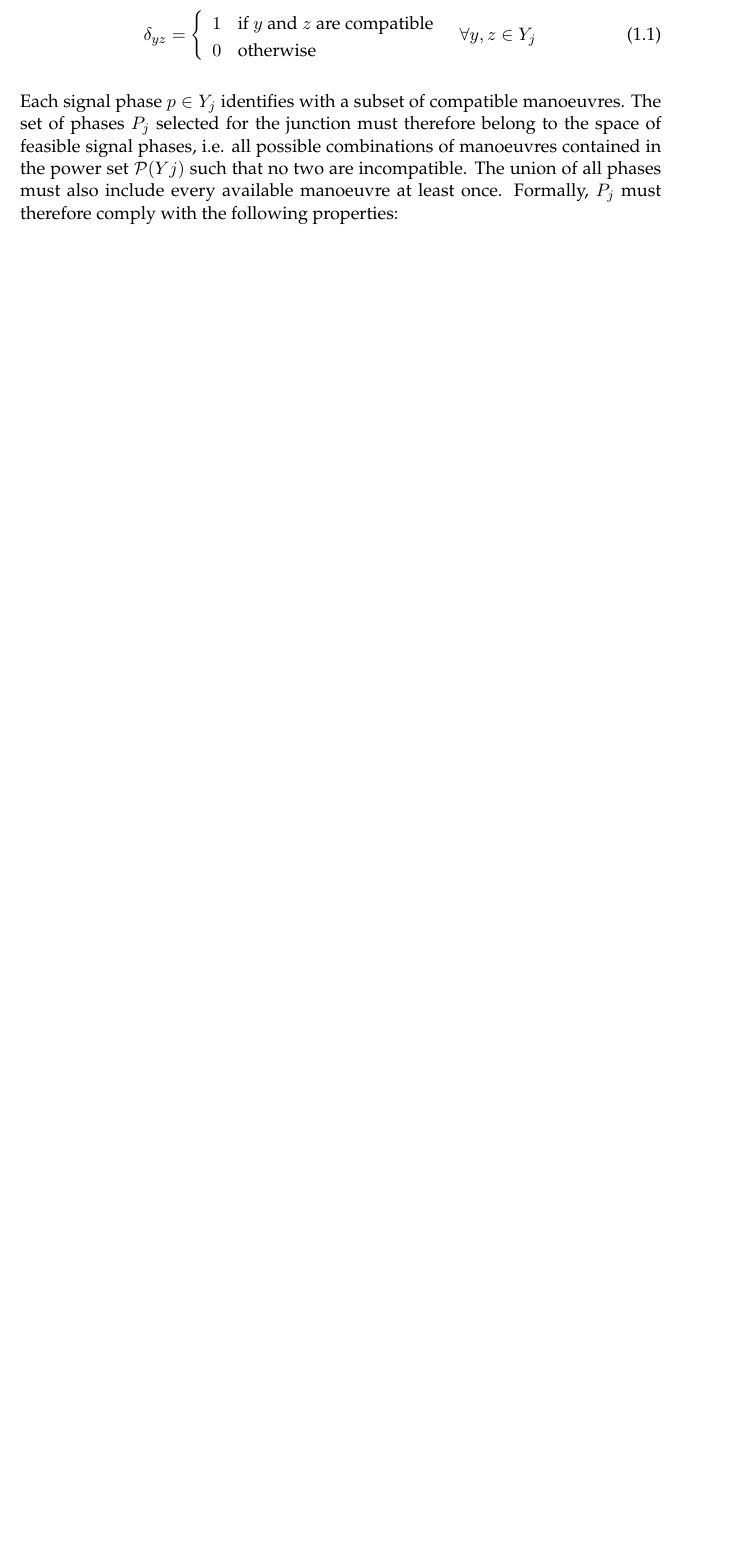
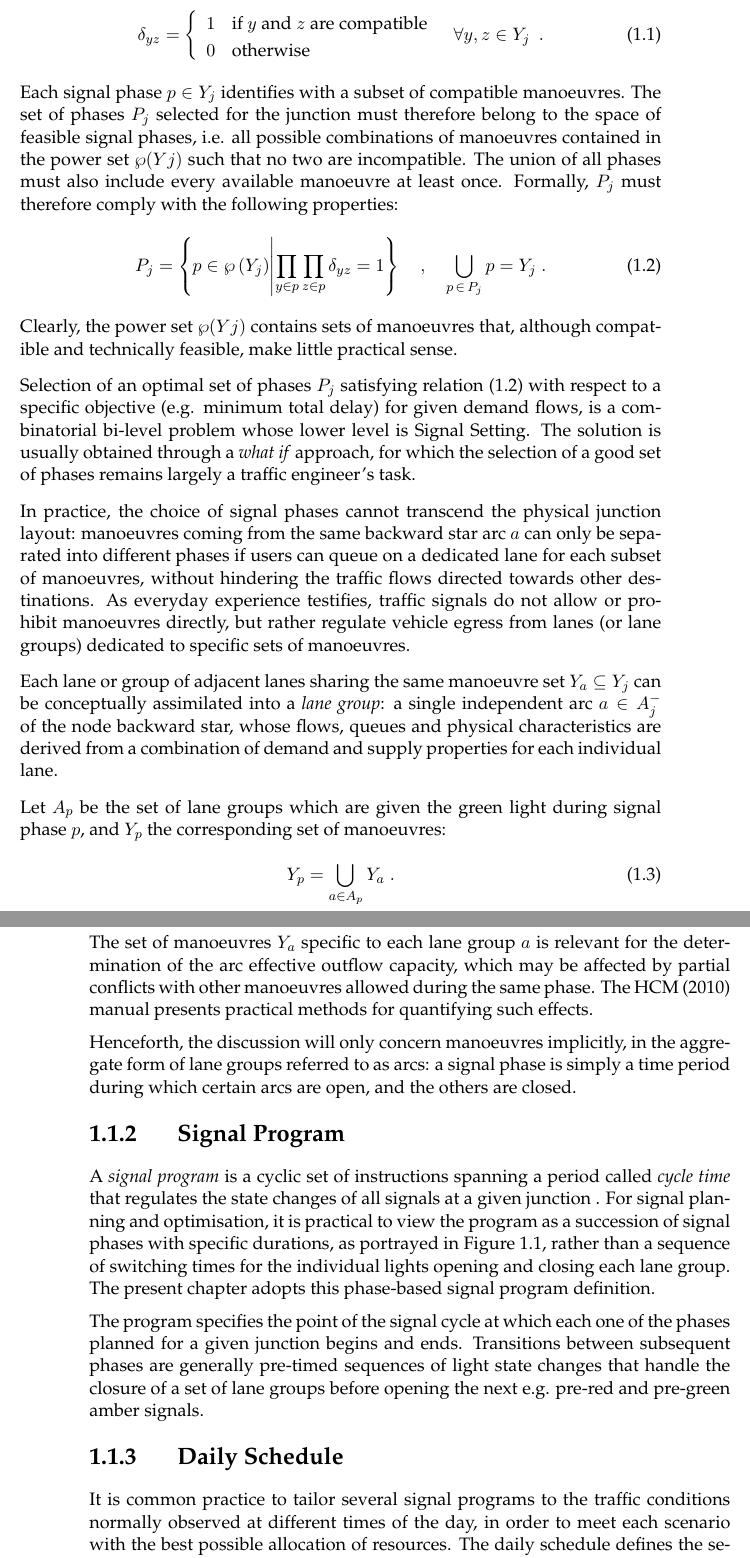
Before and after one commit to pietro-mesch/sigctrl, a LaTeX thesis (PM_PHD_0.tex, which reads 1_PLAN/anatomyOfAsignalPlan.tex): part of page 5 of 6 before the commit and two parts of pages 5 and 6 of 9 after it, the two joined at a grey line, cut so that both start at the same text, the shorter picture padded with empty space. The pictures show the PDF file PM_PHD_0.pdf that the author committed with the source.

Commit message:
anatomy section and index sorted

```diff
--- a/1_PLAN/anatomyOfAsignalPlan.tex
+++ b/1_PLAN/anatomyOfAsignalPlan.tex
@@ -6,5 +7,4 @@ They are themselves, however, the decision variables of most optimisation method
 \fig{h}{1_PLAN/PIX/signalplan.png}{fig:plan}{
 Elements of a network-wide signal plan: a daily schedule specifies the signal programs running at each intersection. The sequence and duration of signal phases repeats over the course of every signal cycle as specified by the different signal programs, administering junction capacity amongst the expected traffic flows. During each phase, a set of compatible manoeuvres is allowed through while the others remain closed.}{width=\textwidth}
 
-\section{Signal Phases}
-Traffic signals exist mainly to separate conflicting traffic flows competing for the right of way at a road intersection. The natural way of doing so is to bundle compatible (e.g. non-secant) manoeuvres which may be safely performed simultaneously into signal phases, so that the corresponding flows may be allowed through the junction in turn.
+\subsection{Signal Phases}
@@ -19,8 +24,43 @@ From this point on, in order to present a more straightforward correlation betwe
 Under given flow conditions and for a given junction layout, manoeuvres may or may not be safe to perform simultaneously: this information is easily represented by a square Boolean matrix where rows and columns correspond to each manoeuvre and elements comply with the following rule:
-\eq{eq:compatiblemanoeuvres}{
+\eq{eq:compatibledelta}{
 \delta_{yz}=\left\{
 \begin{array}{ll}
 1 & \textrm{if } y \textrm{ and } z \textrm{ are compatible} \\
 0 & \textrm{otherwise}
 \end{array}
-\quad \forall y,z \in Y_j \right.
+\quad \forall y,z \in Y_j \right. \: .
+}
+Each signal phase $p \in Y_j$ identifies with a subset of compatible manoeuvres. The set of phases $P_j$ selected for the junction must therefore belong to the space of feasible signal phases, i.e. all possible combinations of manoeuvres contained in the power set $\wp(Yj)$ such that no two are incompatible. The union of all phases must also include every available manoeuvre at least once. Formally, $P_j$ must therefore comply with the following properties:
+\eq{eq:compatiblemanoeuvres}{
+P_j=\left\lbrace p \in \wp\left(Y_j \right) \middle| \prod_{y \in p} \prod_{z \in p} \delta_{yz} = 1 \right\rbrace \quad , \quad \bigcup_{p \, \in \, P_j} p = Y_j
+\; .
+}
+Clearly, the power set $\wp(Yj)$ contains sets of manoeuvres that, although compatible and  technically feasible, make little practical sense.
+
+Selection of an optimal set of phases $P_j$ satisfying relation \eqref{eq:compatiblemanoeuvres} with respect to a specific objective (e.g. minimum total delay) for given demand flows, is a combinatorial bi-level problem whose lower level is Signal Setting. The solution is usually obtained through a \emph{what if} approach, for which the selection of a good set of phases remains largely a traffic engineer’s task.
+
+In practice, the choice of signal phases cannot transcend the physical junction layout: manoeuvres coming from the same backward star arc $a$ can only be separated into different phases if users can queue on a dedicated lane for each subset of manoeuvres, without hindering the traffic flows directed towards other destinations.
+As everyday experience testifies, traffic signals do not allow or prohibit manoeuvres directly, but rather regulate vehicle egress from lanes (or lane groups) dedicated to specific sets of manoeuvres.
+
+Each lane or group of adjacent lanes sharing the same manoeuvre set $Y_a \subseteq Y_j$ can be conceptually assimilated into a \index{Lane Group} \emph{lane group}: a single independent arc $a \in A^{-}_{j}$ of the node backward star, whose flows, queues and physical characteristics are derived from a combination of demand and supply properties for each individual lane.
+
+Let $A_p$ be the set of lane groups which are given the green light during signal phase $p$, and $Y_p$ the corresponding set of manoeuvres:
+\eq{eq:phasemanoeuvres}{
+Y_p = \bigcup_{a \in A_p} Y_a
+\; .
+}
+The set of manoeuvres $Y_a$ specific to each lane group $a$ is relevant for the determination of the arc effective outflow capacity, which may be affected by partial conflicts with other manoeuvres allowed during the same phase. The HCM (2010) manual presents practical methods for quantifying such effects.
+
+Henceforth, the discussion will only concern manoeuvres implicitly, in the aggregate form of lane groups referred to as arcs: a signal phase is simply a time period during which certain arcs are open, and the others are closed.
+
+\subsection{Signal Program}
+A \emph{signal program} is a cyclic set of instructions spanning a period called \emph{cycle time} that regulates the state changes of all signals at a given junction \index{Signal Program}.
+For signal planning and optimisation, it is practical to view the program as a succession of signal phases with specific durations, as portrayed in Figure \ref{fig:plan}, rather than a sequence of switching times for the individual lights opening and closing each lane group. The present chapter adopts this phase-based signal program definition.
+
+The program specifies the point of the signal cycle at which each one of the phases planned for a given junction begins and ends.
+Transitions between subsequent phases are generally pre-timed sequences of light state changes that handle the closure of a set of lane groups before opening the next e.g. pre-red and pre-green amber signals.
+
+\subsection{Daily Schedule}
+It is common practice to tailor several signal programs to the traffic conditions normally observed at different times of the day, in order to meet each scenario with the best possible allocation of resources. The daily schedule defines the sequence of programs that each junction will run over the course of the day \index{Daily Schedule}.
+
+\subsection{Cycle Time}
@@ -27,34 +76,11 @@ Under given flow conditions and for a given junction layout, manoeuvres may or m
+\eq{eq:effectivegreenphase}{
+g_{ap} \in \left[ 0,t_p \right] \qquad ,
+\qquad \gamma_{ap} = \frac{g_{ap}}{t^{C}_{j}}
+\; .
 }
 
-Each signal phase $p \in Y_j$ identifies with a subset of compatible manoeuvres. The set of phases $P_j$ selected for the junction must therefore belong to the space of feasible signal phases, i.e. all possible combinations of manoeuvres contained in the power set $\mathcal{P}(Yj)$ such that no two are incompatible. The union of all phases must also include every available manoeuvre at least once. Formally, $P_j$ must therefore comply with the following properties:
-% .
-%(2)
-%Clearly, the power set (Yj) contains sets of manoeuvres that, although compatible and  technically feasible, make little practical sense. The selection of an optimal set of phases Pj satisfying relation (2) with respect to a specific objective (e.g. minimum total delay), for given demand flows, is a combinatorial bi-level problem whose lower level is Signal Setting. The solution is usually obtained through a what-if approach, in which the selection of a good set of phases remains largely a traffic engineer’s task.
-%Conceptually, the determination of signal phases is thus driven by the interactions between manoeuvres. From a practical point of view, however, administration of the right of way by means of traffic signals cannot transcend the junction layout: it is only possible to separate different manoeuvres coming from the same approach to a junction if each group of manoeuvres has a dedicated lane, allowing those vehicles to queue without hindering the others; conversely, as everyday experience testifies, traffic signals do not allow or prohibit manoeuvres directly, but rather regulate vehicle egress from lanes (or lane groups) dedicated to specific sets of manoeuvres.
-%Each lane or group of adjacent lanes sharing the same manoeuvre set Ya  Yj can be conceptually assimilated into a lane group: a single independent arc aAj of the node backward star, whose flows, queues and physical characteristics are derived from a combination of demand and supply properties for each individual lane.
-%Let Ap be the set of lane groups which are given the green light during signal phase p, and Yp the corresponding set of manoeuvres:
-% .
-%(3)
-%The set of manoeuvres Ya specific to each lane group a is relevant for the determination of the arc effective outflow capacity, which may be affected by partial conflicts with other manoeuvres allowed during the same phase. The HCM (2010) manual presents practical methods for quantifying such effects.
-%Henceforth, the discussion will only concern manoeuvres implicitly, in the aggregate form of lane groups referred to as arcs: a signal phase is simply a time period during which certain arcs are open, and the others are closed.
-%Signal Program
-%A signal program contains the state switching times for all signals at a given junction.
-%For signal planning and optimisation, it is practical to view the program as a succession of signal phases with specific durations, as portrayed in Figure 1, rather than the sequence of switching times of individual lights opening and closing each lane group: the present chapter adopts this phase-based signal program definition.
-%A signal program is a cyclic set of instructions spanning a period called cycle time. For a given phase set, it specifies the start and end of each signal phase, with respect to the beginning of the cycle. Transitions between subsequent phases are generally pre-timed sequences of light state changes that handle the closure of a set of lane groups before opening the next e.g. pre-red and pre-green amber signals.
-%Daily Schedule
-%It is common practice to tailor several signal programs to the traffic conditions normally observed at different times of the day, in order to meet each scenario with the best possible allocation of resources. The daily schedule defines the sequence of programs that each junction will run over the course of the day.
-%Cycle Time
-%The cycle time tjC is the period of the signal program, i.e. the time lapse between two occurrences of the same signal phase at a given junction. It affects the average delay and the level of saturation at which the intersection may operate. In general, longer cycle times imply larger average delays, but increase the total throughput, which may be necessary to deal with high demand flows by attenuating the effects of the time lost in signal phase changes.
-%Effective Green Shares
-%The nominal duration of each phase tp is seldom exploited by demand flows at the full capacity of the corresponding arcs: even assuming that vehicles are not held back by downstream congestion, it is necessary to account for some transient phenomena affecting the performance of a junction.
-%As the signals turn green at the beginning of each phase, some time is lost before the queuing vehicles start moving and until the flow through the stop line reaches the arc capacity; conversely, vehicles may keep crossing the junction during the amber light, but a fraction of its duration must be allowed for vehicles to clear the junction.
-%After taking into account these delays and extensions, the portion of cycle time during which a given lane group a may allow traffic onto the junction at full capacity is referred to as its effective green share. The absolute and relative durations of effective green experienced by each lane group during phase p are denoted respectively as:
-%	             and              .
-%(4)
-%It is not uncommon to have a lane group open during more than one phase: typically, an approach experiencing high traffic volumes is given the right of way over two or more consecutive phases without incurring further lost time in the phase change.
-%The effective green of each arc a is then calculated from the total effective green time it gathers over all relevant phases:
-%        and
-%(5)
-%Offset
-%When multiple intersections are considered, synchronisation issues are addressed by defining a global time reference, with all junctions sharing the same cycle time, or integer fractions thereof. Each junction may then have all of its phase switching times anticipated or delayed in order to operate in concert with the neighbouring ones.
-%The amount of time tjO, by which the beginning of a cycle at one junction j lags or leads the global reference instant, is referred to as a positive or negative offset, respectively.
+It is not uncommon to have a lane group open during more than one phase: typically, an approach experiencing high traffic volumes is given the right of way over two or more consecutive phases without incurring further lost time in the phase change.
+The lane group effective green is then calculated from the total effective green time it gathers over all relevant phases \index{Effective Green}
+\eq{eq:effectivegreenlane}{
+g_a = \sum_{p \in P_j}{g_{ap}} \quad \textrm{with} \left\lbrace
+\begin{array}{ll}
@@ -60,0 +90 @@ Each signal phase $p \in Y_j$ identifies with a subset of compatible manoeuvres.
+\gamma_a = \frac{g_a}{t^{C}_{j}} \; .
```
Also changed, not shown: 0_FRONT/notation.tex (+2 -2 lines), PM_PHD_0.tex (+5 -1 lines), tex/latex/styles/mzkThesis.cls (+1 -0 lines), PM_PHD_0.bbl (added), PM_PHD_0.ind (added), PM_PHD_0.pdf, 1_PLAN/anatomyOfAsignalPlan.tex (32 more changed lines), 5 other files.
